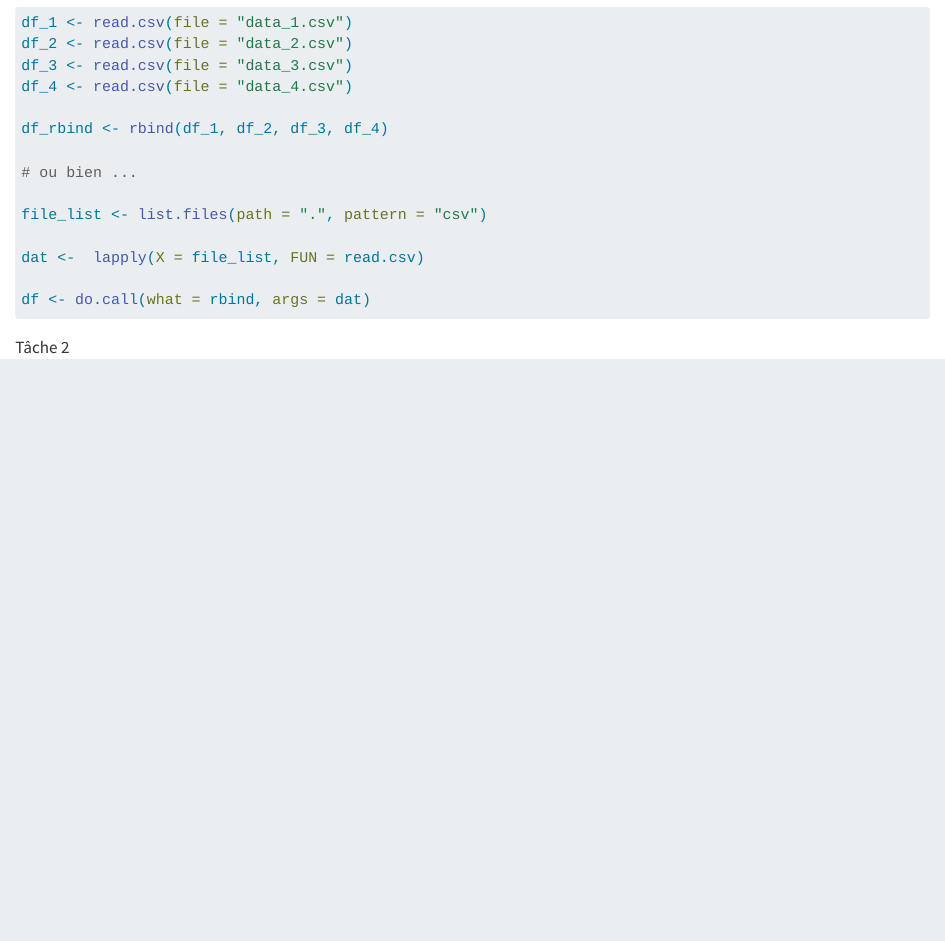
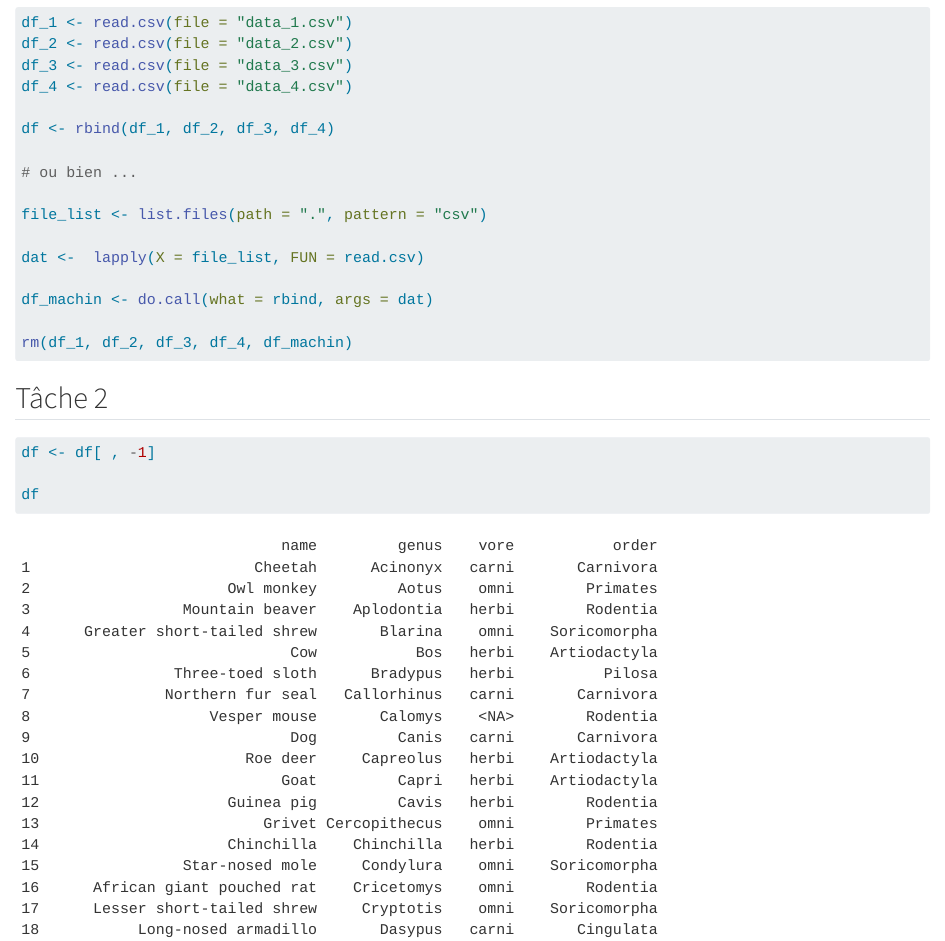
Before and after one commit to duhamelf/cours-7, a Quarto document (Tâche 1 -Recoller morceaux .qmd): the page in a window 1100 px wide, from 240 px down. Rendered offline with R 4.5, knitr and Pandoc in place of Quarto, with nearby package versions.

Commit message:
tâche 2

````diff
--- a/Tâche 1 -Recoller morceaux .qmd
+++ b/Tâche 1 -Recoller morceaux .qmd
@@ -14,7 +14,7 @@ df_2 <- read.csv(file = "data_2.csv")
 df_3 <- read.csv(file = "data_3.csv")
 df_4 <- read.csv(file = "data_4.csv")
 
-df_rbind <- rbind(df_1, df_2, df_3, df_4)
+df <- rbind(df_1, df_2, df_3, df_4)
 
 # ou bien ...
 
@@ -22,9 +22,16 @@ file_list <- list.files(path = ".", pattern = "csv")
 
 dat <-  lapply(X = file_list, FUN = read.csv)
 
-df <- do.call(what = rbind, args = dat)
+df_machin <- do.call(what = rbind, args = dat)
 
-
+rm(df_1, df_2, df_3, df_4, df_machin)
 ```
 
-Tâche 2
+## Tâche 2
+
+```{r}
+
+df <- df[ , -1]
+
+df
+```
````
